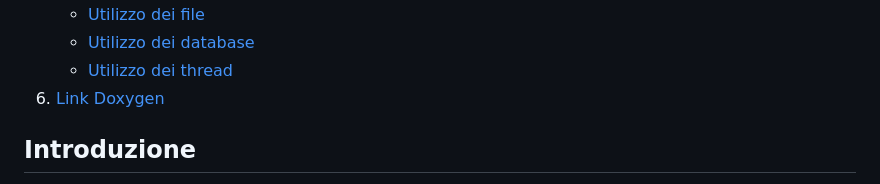
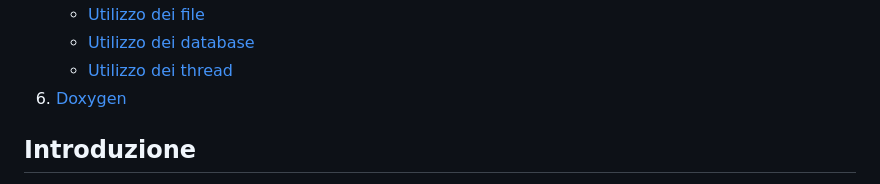
Before and after one commit to Fra-Sq/progetto-map, a Markdown page: README.md, the part around the change. Drawn GitHub-style.

```diff
--- a/README.md
+++ b/README.md
@@ -18,7 +18,7 @@ Autori: Scarale Francescopio, Russo Nicola, Squarcella-Gorgoglione Francesco.
    - [Utilizzo dei file](#utilizzo-dei-file)
    - [Utilizzo dei database](#Utilizzo-dei-database)
    - [Utilizzo dei thread](#utilizzo-dei-thread)
-6. [Link Doxygen](#link-doxygen)
+6. [Doxygen](#link-doxygen)
 
 ## Introduzione
 **SPACE ESCAPE** è un'avventura testuale interattiva progettata per l'esame di 'Metodi avanzati di programmazione', sviluppata interamente in linguaggio java. Il gioco si svolge attraverso un'interfaccia grafica (**GUI**), che consente agli utenti interagire con essa e immergersi nell'avventura di una navicella spaziale intrappolata nello spazio. Inoltre il programma supporta il salvataggio e il caricamento di una partita, oltre ad una classifica globale gestita tramite server.
```
